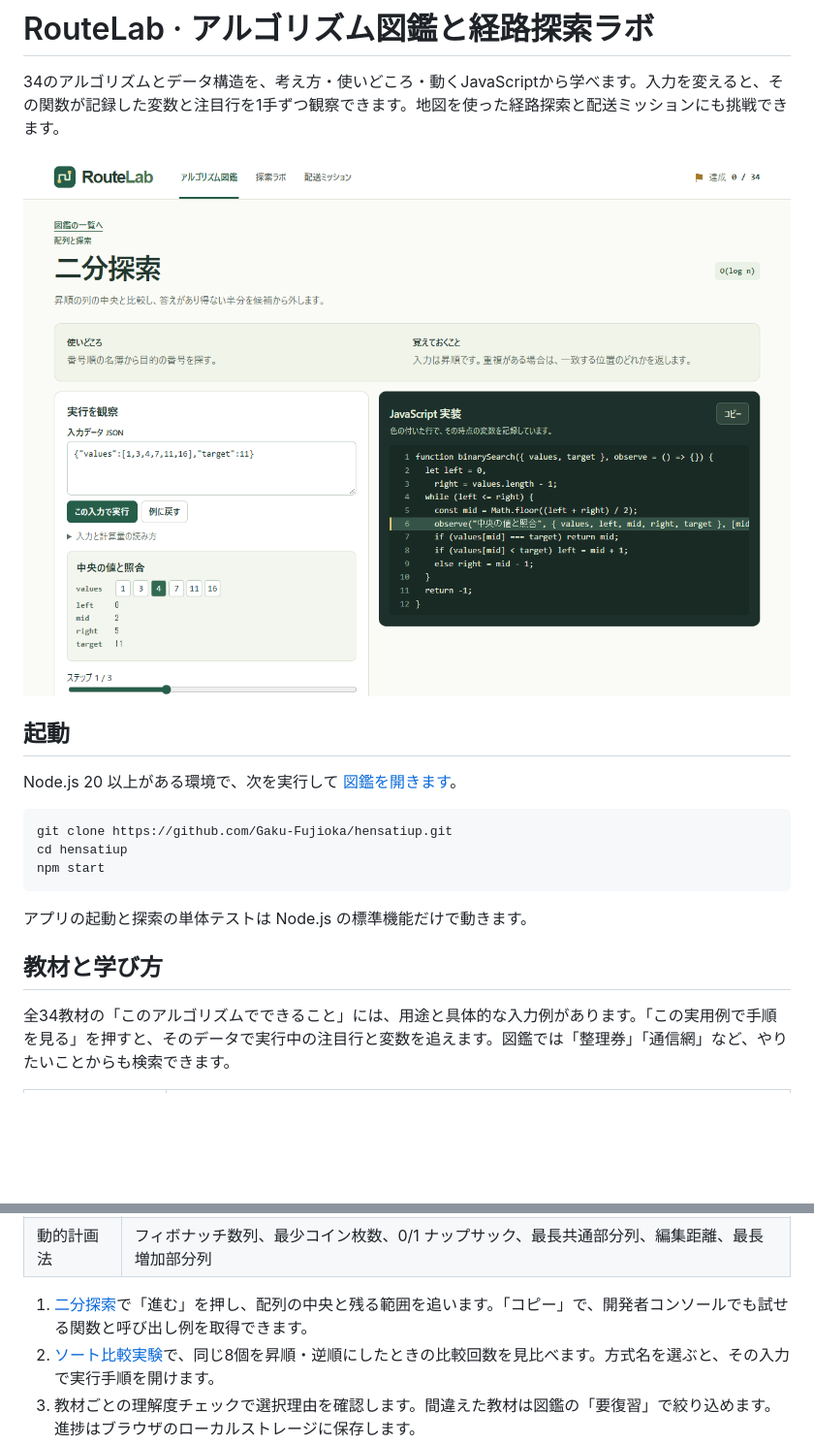
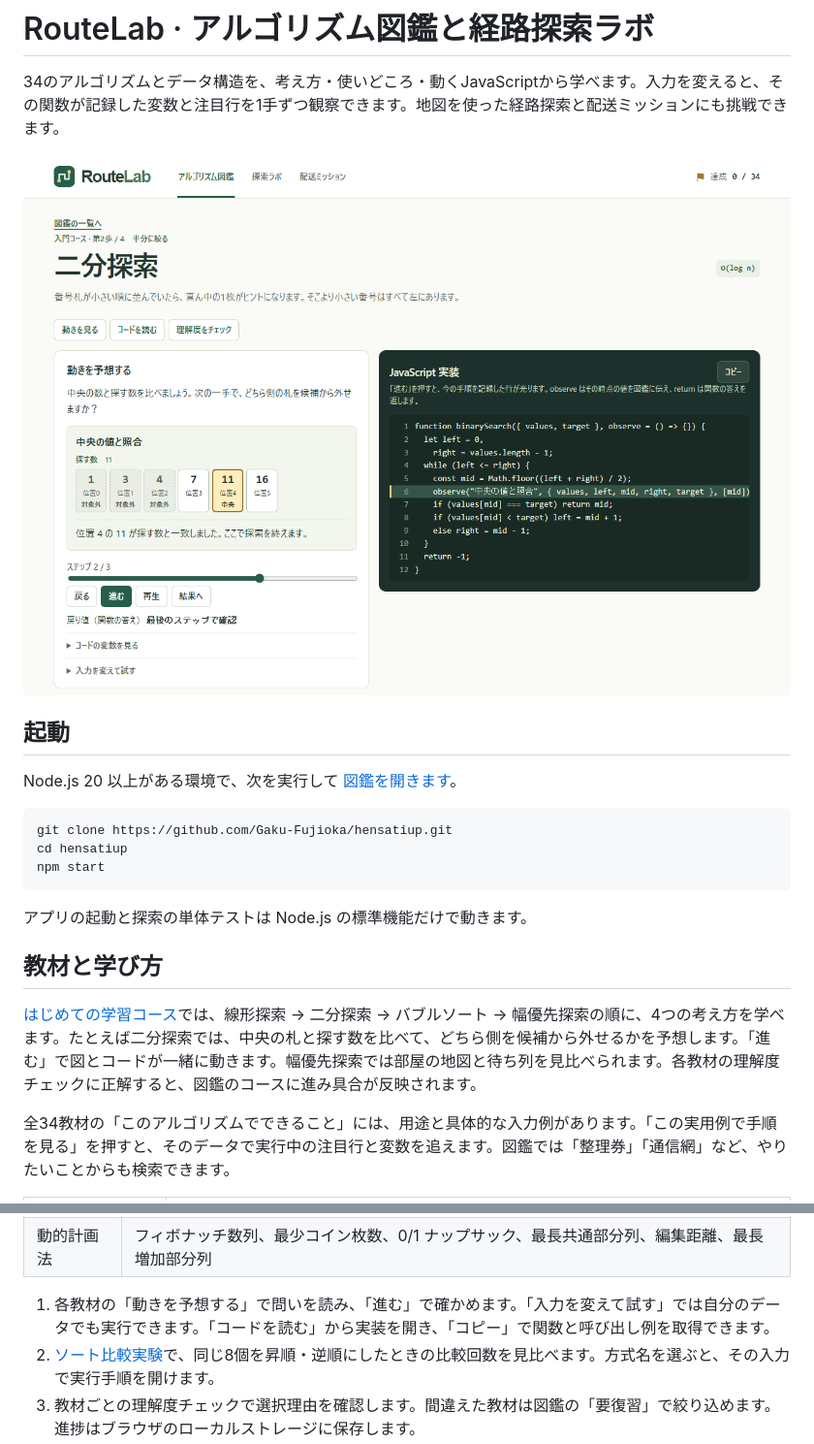
Before and after one commit to Gaku-Fujioka/hensatiup, a Markdown page: README.md, 2 parts joined by grey strips. Shown at 97% size. GitHub-like rendering; pictures changed too: docs/algorithm-lesson.png; blank space fills up the shorter version.

```diff
--- a/README.md
+++ b/README.md
@@ -17,6 +17,8 @@ npm start
 アプリの起動と探索の単体テストは Node.js の標準機能だけで動きます。
 
 ## 教材と学び方
+
+[はじめての学習コース](http://127.0.0.1:4173/#library)では、線形探索 → 二分探索 → バブルソート → 幅優先探索の順に、4つの考え方を学べます。たとえば二分探索では、中央の札と探す数を比べて、どちら側を候補から外せるかを予想します。「進む」で図とコードが一緒に動きます。幅優先探索では部屋の地図と待ち列を見比べられます。各教材の理解度チェックに正解すると、図鑑のコースに進み具合が反映されます。
 
 全34教材の「このアルゴリズムでできること」には、用途と具体的な入力例があります。「この実用例で手順を見る」を押すと、そのデータで実行中の注目行と変数を追えます。図鑑では「整理券」「通信網」など、やりたいことからも検索できます。
 
@@ -39,7 +41,7 @@ npm start
 | 文字列 | KMP 文字列検索 |
 | 動的計画法 | フィボナッチ数列、最少コイン枚数、0/1 ナップサック、最長共通部分列、編集距離、最長増加部分列 |
 
-1. [二分探索](http://127.0.0.1:4173/#learn/binary)で「進む」を押し、配列の中央と残る範囲を追います。「コピー」で、開発者コンソールでも試せる関数と呼び出し例を取得できます。
+1. 各教材の「動きを予想する」で問いを読み、「進む」で確かめます。「入力を変えて試す」では自分のデータでも実行できます。「コードを読む」から実装を開き、「コピー」で関数と呼び出し例を取得できます。
 2. [ソート比較実験](http://127.0.0.1:4173/#compare)で、同じ8個を昇順・逆順にしたときの比較回数を見比べます。方式名を選ぶと、その入力で実行手順を開けます。
 3. 教材ごとの理解度チェックで選択理由を確認します。間違えた教材は図鑑の「要復習」で絞り込めます。進捗はブラウザのローカルストレージに保存します。
 4. [実装ドリル](http://127.0.0.1:4173/#drill/binary)では、二分探索の境界更新、移動合計、最大公約数、会議室の予約条件、フィボナッチ数列、お釣りの漸化式を自分で書きます。各問4ケースで実測値と期待値を比較でき、別の書き方でも結果が一致すれば成功です。入力できるのは表示された変数と算術・比較式です。
```
Also changed, not shown: other parts of README.md (+1 -1 lines), 7 other files.
